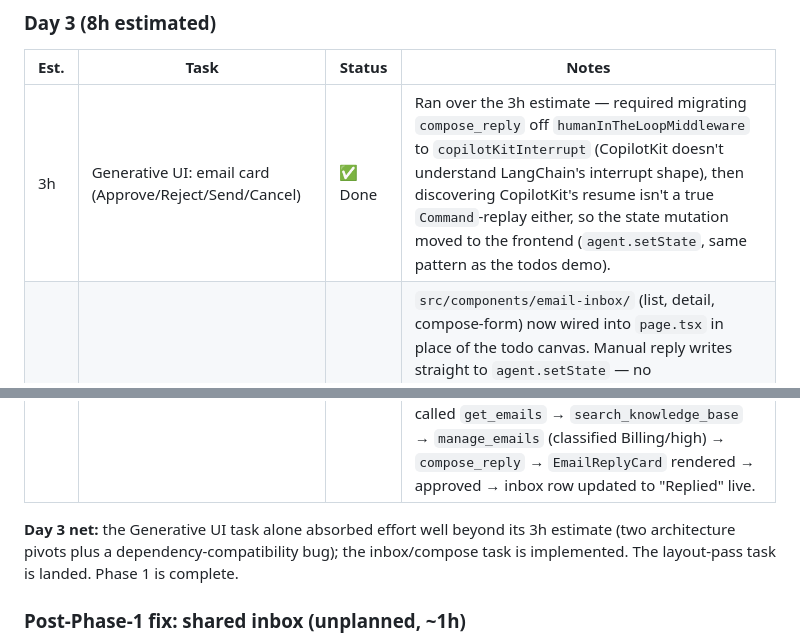
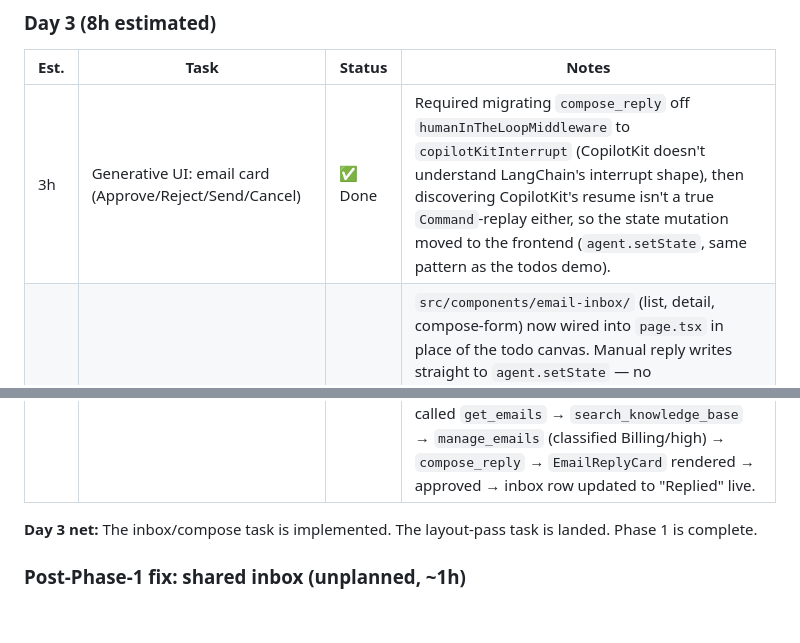
Before and after one commit to myle-agilityio/langchain-training, a Markdown page: practice/docs/ESTIMATION.md, 2 parts joined by grey strips. Rendered like a GitHub page; blank space fills up the shorter version.

```diff
--- a/practice/docs/ESTIMATION.md
+++ b/practice/docs/ESTIMATION.md
@@ -29,13 +29,11 @@ For scope/checklist status see [ROADMAP.md](./ROADMAP.md); for how things are bu
 
 | Est. | Task | Status | Notes |
 | --- | --- | --- | --- |
-| 3h | Generative UI: email card (Approve/Reject/Send/Cancel) | ✅ Done | Ran over the 3h estimate — required migrating `compose_reply` off `humanInTheLoopMiddleware` to `copilotKitInterrupt` (CopilotKit doesn't understand LangChain's interrupt shape), then discovering CopilotKit's resume isn't a true `Command`-replay either, so the state mutation moved to the frontend (`agent.setState`, same pattern as the todos demo). |
+| 3h | Generative UI: email card (Approve/Reject/Send/Cancel) | ✅ Done | Required migrating `compose_reply` off `humanInTheLoopMiddleware` to `copilotKitInterrupt` (CopilotKit doesn't understand LangChain's interrupt shape), then discovering CopilotKit's resume isn't a true `Command`-replay either, so the state mutation moved to the frontend (`agent.setState`, same pattern as the todos demo). |
 | 2h | Inbox list + detail panel, Compose button + manual-draft form | ✅ Done | `src/components/email-inbox/` (list, detail, compose-form) now wired into `page.tsx` in place of the todo canvas. Manual reply writes straight to `agent.setState` — no agent/interrupt round-trip — per the "without going through the agent" requirement. The manual-compose click path is now confirmed end-to-end in a real browser (select unread email → marked read → Compose reply → fill → Send → reply thread renders with correct timestamp → row shows "Replied" badge), zero console errors |
 | 3h | Layout pass (chat sidebar + threads + app area), end-to-end smoke test | ✅ Done | Default `ExampleLayout` mode changed from `"chat"` to `"app"` (`src/components/example-layout/index.tsx`) so the inbox + chat render side by side on load instead of landing on an empty chat-only screen — the only change needed, since threads drawer + chat + app-area already coexisted, just not by default. Asked the agent to triage the duplicate-charge email → it called `get_emails` → `search_knowledge_base` → `manage_emails` (classified Billing/high) → `compose_reply` → `EmailReplyCard` rendered → approved → inbox row updated to "Replied" live. |
 
-**Day 3 net:** the Generative UI task alone absorbed effort well beyond its 3h estimate
-(two architecture pivots plus a dependency-compatibility bug); the inbox/compose task
-is implemented. The layout-pass task is landed.
+**Day 3 net:** The inbox/compose task is implemented. The layout-pass task is landed.
 Phase 1 is complete.
 
 ### Post-Phase-1 fix: shared inbox (unplanned, ~1h)
```
